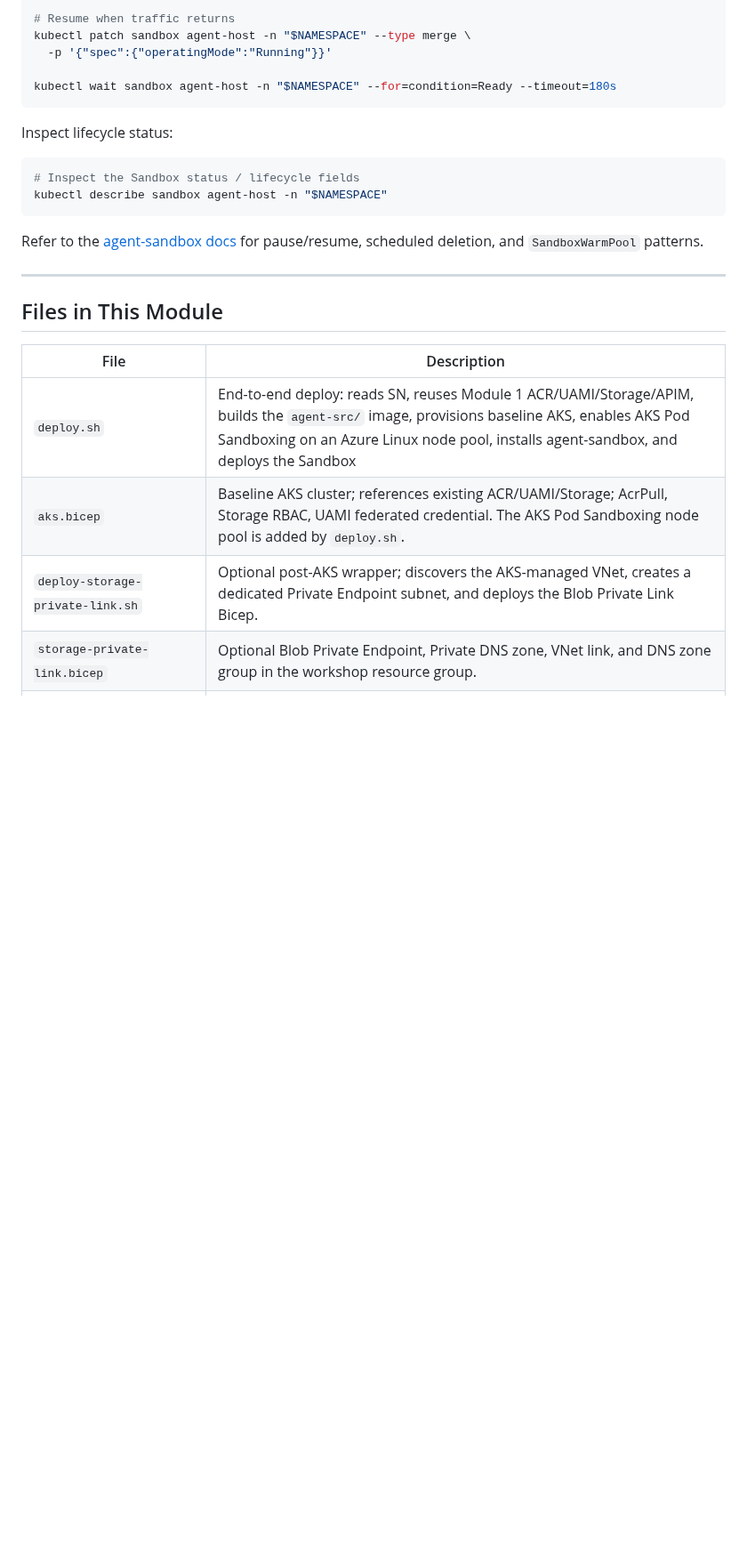
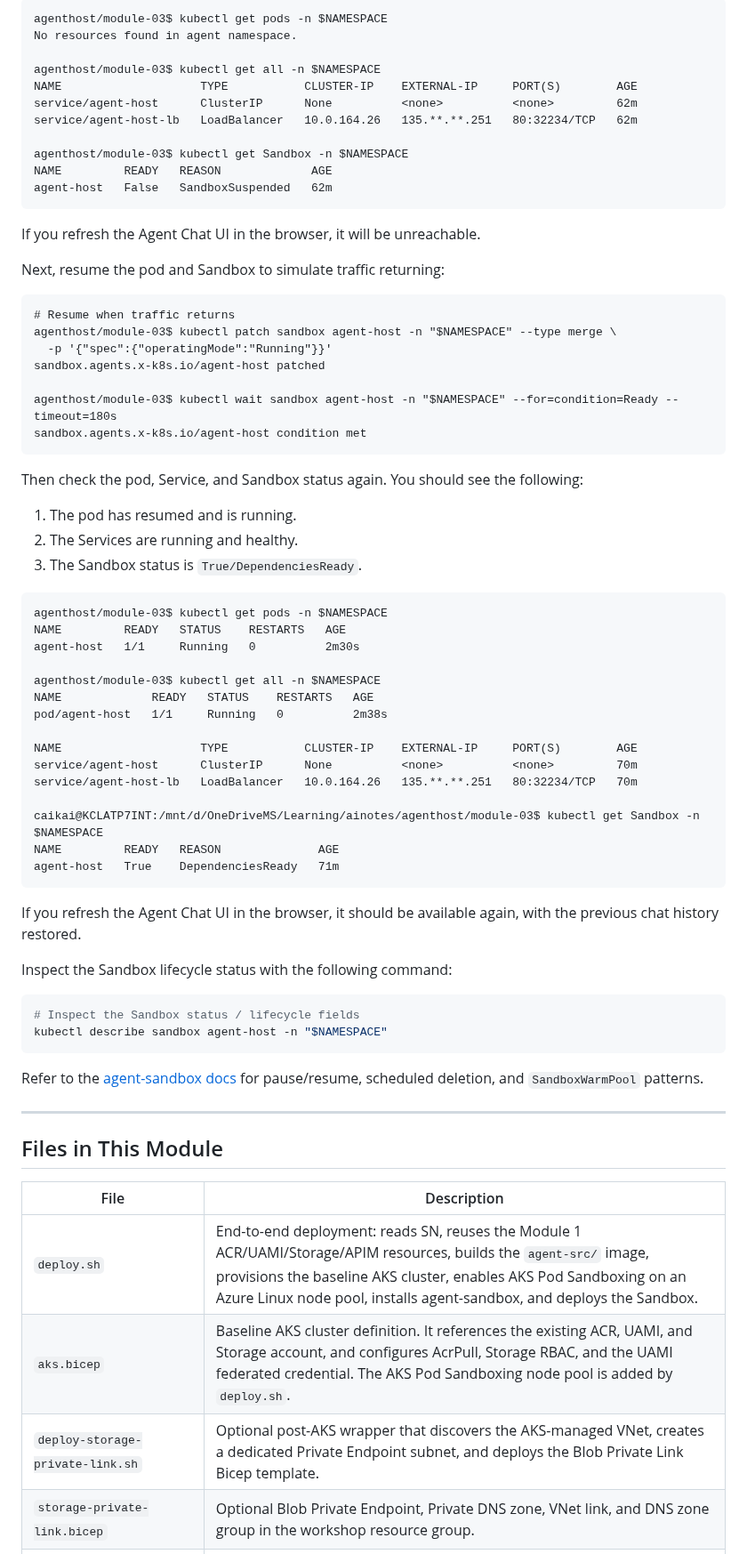
Before and after one commit to oxcp/ainotes, a Markdown page: agenthost/module-03/README.md, the part around one of its changes. Shown at 89% size. GitHub-like rendering; blank space fills up the shorter version.

````diff
--- a/agenthost/module-03/README.md
+++ b/agenthost/module-03/README.md
@@ -493,12 +500,57 @@ kubectl patch sandbox agent-host -n "$NAMESPACE" --type merge \
 
+```
+agenthost/module-03$ kubectl get pods -n $NAMESPACE
+No resources found in agent namespace.
+
+agenthost/module-03$ kubectl get all -n $NAMESPACE
+NAME                    TYPE           CLUSTER-IP    EXTERNAL-IP     PORT(S)        AGE
+service/agent-host      ClusterIP      None          <none>          <none>         62m
+service/agent-host-lb   LoadBalancer   10.0.164.26   135.**.**.251   80:32234/TCP   62m
+
+agenthost/module-03$ kubectl get Sandbox -n $NAMESPACE
+NAME         READY   REASON             AGE
+agent-host   False   SandboxSuspended   62m
+```
+If you refresh the Agent Chat UI in the browser, it will be unreachable.
+
+Next, resume the pod and Sandbox to simulate traffic returning:
+
+```
 # Resume when traffic returns
-kubectl patch sandbox agent-host -n "$NAMESPACE" --type merge \
+agenthost/module-03$ kubectl patch sandbox agent-host -n "$NAMESPACE" --type merge \
   -p '{"spec":{"operatingMode":"Running"}}'
+sandbox.agents.x-k8s.io/agent-host patched
 
-kubectl wait sandbox agent-host -n "$NAMESPACE" --for=condition=Ready --timeout=180s
+agenthost/module-03$ kubectl wait sandbox agent-host -n "$NAMESPACE" --for=condition=Ready --timeout=180s
+sandbox.agents.x-k8s.io/agent-host condition met
 ```
+Then check the pod, Service, and Sandbox status again. You should see the following:
+1. The pod has resumed and is running.
+2. The Services are running and healthy.
+3. The Sandbox status is `True/DependenciesReady`.
 
-Inspect lifecycle status:
+```
+agenthost/module-03$ kubectl get pods -n $NAMESPACE
+NAME         READY   STATUS    RESTARTS   AGE
+agent-host   1/1     Running   0          2m30s
+
+agenthost/module-03$ kubectl get all -n $NAMESPACE
+NAME             READY   STATUS    RESTARTS   AGE
+pod/agent-host   1/1     Running   0          2m38s
+
+NAME                    TYPE           CLUSTER-IP    EXTERNAL-IP     PORT(S)        AGE
+service/agent-host      ClusterIP      None          <none>          <none>         70m
+service/agent-host-lb   LoadBalancer   10.0.164.26   135.**.**.251   80:32234/TCP   70m
+
+caikai@KCLATP7INT:/mnt/d/OneDriveMS/Learning/ainotes/agenthost/module-03$ kubectl get Sandbox -n $NAMESPACE
+NAME         READY   REASON              AGE
+agent-host   True    DependenciesReady   71m
+```
+If you refresh the Agent Chat UI in the browser, it should be available again, with the
+previous chat history restored.
+
+
+Inspect the Sandbox lifecycle status with the following command:
 
 ```bash
 # Inspect the Sandbox status / lifecycle fields
@@ -514,7 +566,7 @@ pause/resume, scheduled deletion, and `SandboxWarmPool` patterns.
 
 | File | Description |
 |---|---|
-| `deploy.sh` | End-to-end deploy: reads SN, reuses Module 1 ACR/UAMI/Storage/APIM, builds the `agent-src/` image, provisions baseline AKS, enables AKS Pod Sandboxing on an Azure Linux node pool, installs agent-sandbox, and deploys the Sandbox |
-| `aks.bicep` | Baseline AKS cluster; references existing ACR/UAMI/Storage; AcrPull, Storage RBAC, UAMI federated credential. The AKS Pod Sandboxing node pool is added by `deploy.sh`. |
-| `deploy-storage-private-link.sh` | Optional post-AKS wrapper; discovers the AKS-managed VNet, creates a dedicated Private Endpoint subnet, and deploys the Blob Private Link Bicep. |
+| `deploy.sh` | End-to-end deployment: reads SN, reuses the Module 1 ACR/UAMI/Storage/APIM resources, builds the `agent-src/` image, provisions the baseline AKS cluster, enables AKS Pod Sandboxing on an Azure Linux node pool, installs agent-sandbox, and deploys the Sandbox. |
+| `aks.bicep` | Baseline AKS cluster definition. It references the existing ACR, UAMI, and Storage account, and configures AcrPull, Storage RBAC, and the UAMI federated credential. The AKS Pod Sandboxing node pool is added by `deploy.sh`. |
+| `deploy-storage-private-link.sh` | Optional post-AKS wrapper that discovers the AKS-managed VNet, creates a dedicated Private Endpoint subnet, and deploys the Blob Private Link Bicep template. |
 | `storage-private-link.bicep` | Optional Blob Private Endpoint, Private DNS zone, VNet link, and DNS zone group in the workshop resource group. |
````
Also changed, not shown: other parts of agenthost/module-03/README.md (+98 -91 lines).
